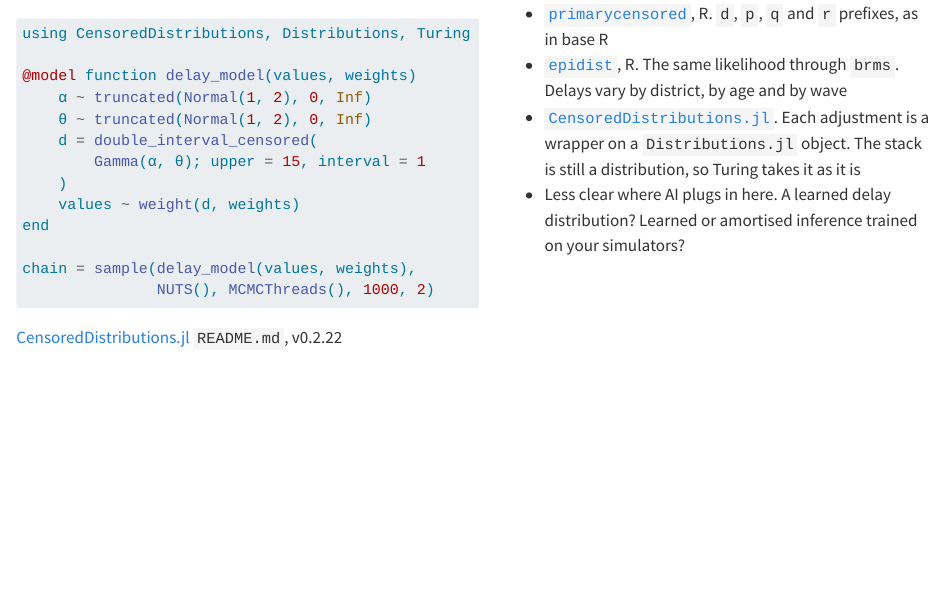
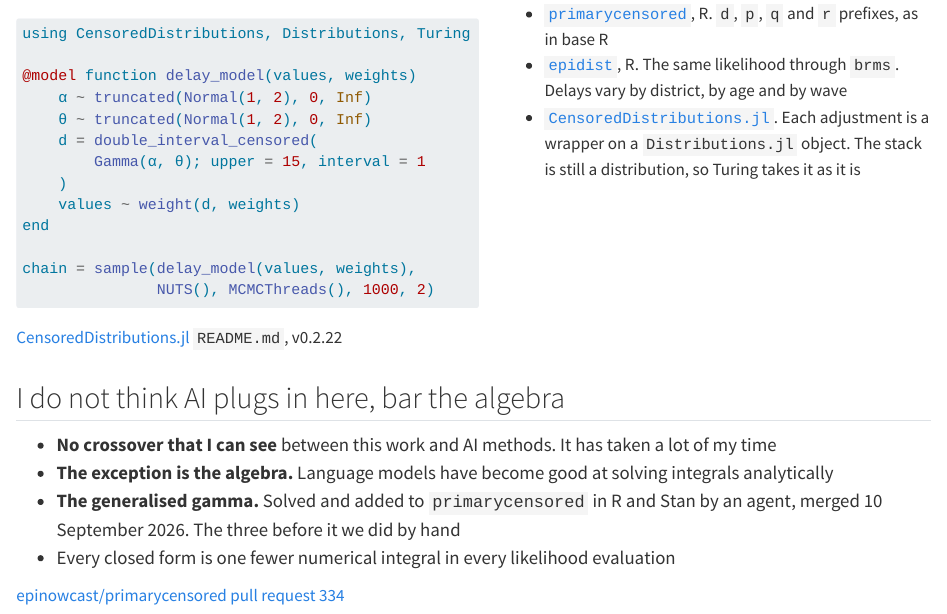
Before and after one commit to seabbs/AIandIDVUB, a Quarto document (exchange/_partials/05-delays.qmd): the page in a window 1100 px wide, from 1490 px down. Rendered offline with R 4.5, knitr and Pandoc in place of Quarto, with nearby package versions.

Commit message:
feat: close the delays section on the one AI crossover there is
No crossover bar the algebra, and the generalised gamma solved by an
agent as the case in point.
The same fact comes off the agents-building-software slide so it is made
once.

Co-Authored-By: Claude Opus 5 <noreply@anthropic.com>

```diff
--- a/exchange/_partials/05-delays.qmd
+++ b/exchange/_partials/05-delays.qmd
@@ -188,10 +188,26 @@ chain = sample(delay_model(values, weights),
 - [`CensoredDistributions.jl`][lk-censoreddistributionsjl]. Each
   adjustment is a wrapper on a `Distributions.jl` object. The stack is
   still a distribution, so Turing takes it as it is
-- Less clear where AI plugs in here. A learned delay distribution?
-  Learned or amortised inference trained on your simulators?
 :::
 ::::
+
+## I do not think AI plugs in here, bar the algebra
+
+::: {style="font-size: 1.1em; margin-top: 0.4em;"}
+- **No crossover that I can see** between this work and AI methods.
+  It has taken a lot of my time
+- **The exception is the algebra.** Language models have become good at
+  solving integrals analytically
+- **The generalised gamma.** Solved and added to `primarycensored` in R
+  and Stan by an agent, merged 10 September 2026. The three before it we
+  did by hand
+- Every closed form is one fewer numerical integral in every likelihood
+  evaluation
+:::
+
+::: {.attribution}
+[epinowcast/primarycensored pull request 334](https://github.com/epinowcast/primarycensored/pull/334)
+:::
 
 [lk-censoreddistributionsjl]: https://github.com/EpiAware/CensoredDistributions.jl
 [lk-epidist]: https://epidist.epinowcast.org/
```
Also changed, not shown: exchange/_partials/04-agentic.qmd (+0 -2 lines).
